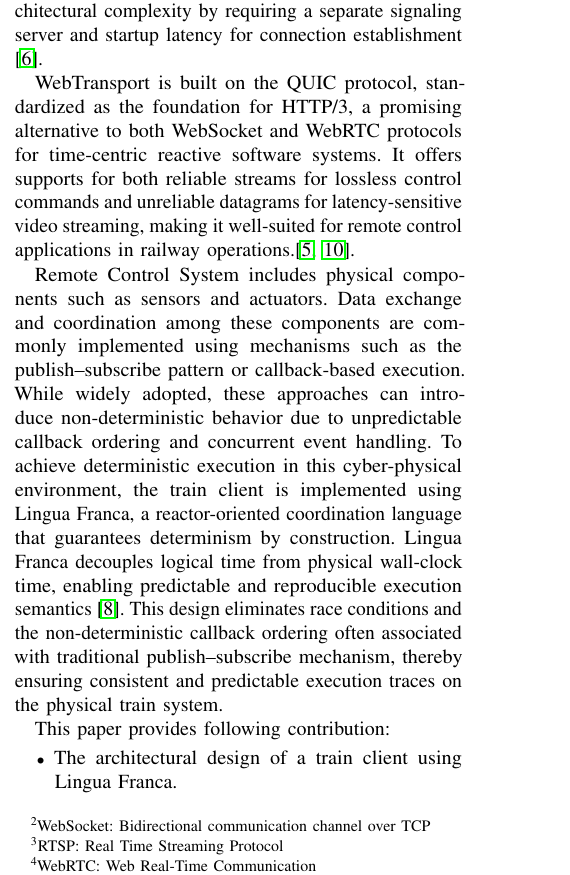
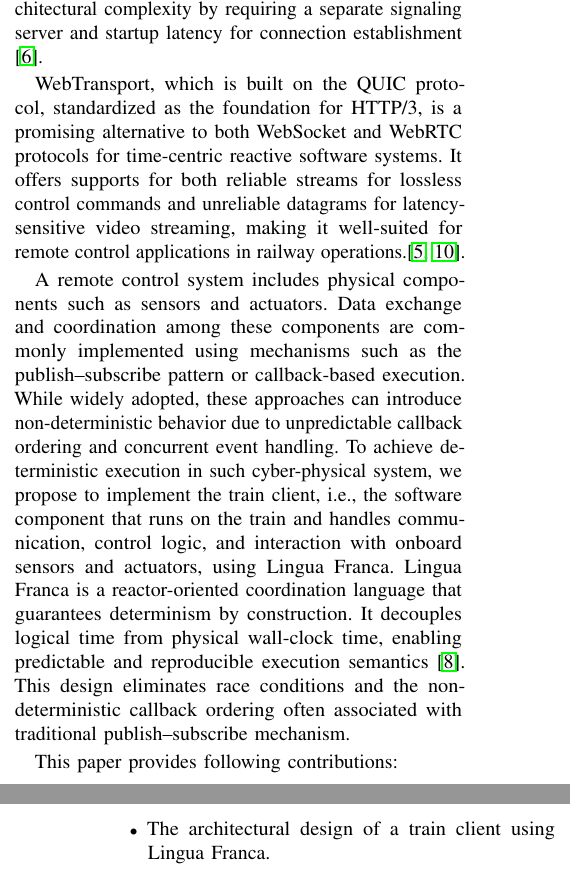
Before and after one commit to RajibTheKing/tcrs26, a LaTeX paper (main.tex, which reads section/introduction.tex): part of one column of page 1 of 5 before the commit and two parts of the columns of pages 1 and 2 of 5 after it, the two joined at a grey line, cut so that both start at the same text. Compiled offline with pdfLaTeX; a missing font is replaced by an installed copy or a similar font; a LaTeX package or settings file that is missing is left out.

Commit message:
Fix the abstract and introduction

```diff
--- a/section/introduction.tex
+++ b/section/introduction.tex
@@ -4,13 +4,12 @@
 
-    To fulfill this critical fallback role effectively, a remote control system must support two fundamental communication channels: one for transmitting control commands and another for streaming real-time video. In most existing teleoperated systems, control commands are typically transmitted using protocols such as MQTT\footnote{MQTT: Message Queuing Telemetry Transport} or WebSocket\footnote{WebSocket: Bidirectional communication channel over TCP}, while video streaming is handled by UDP-based protocols like RTSP\footnote{RTSP: Real Time Streaming Protocol} or WebRTC\footnote{WebRTC: Web Real-Time Communication} \cite{MejiasDZRAI24, SunTY25, FezeuCZDVBSNJRGZ26}.
-    TCP's strict in-order deliver causes Head-of-Line (HoL) blocking. A single lost packet stalls subsequent control commands until retransmission occurs, introducing unpredictable latency spikes \cite{Langley2017QUIC}. WebRTC, while designed for low-latency media streaming, add extra layer of architectural complexity by requiring a separate signaling server and startup latency for connection establishment \cite{Mejias2025QUICWebRTC}.
+    To fulfill this critical fallback role effectively, a remote control system must support two fundamental communication channels: one for transmitting control commands and another for streaming real-time video. In most existing teleoperated systems, control commands are typically transmitted using protocols such as MQTT\footnote{https://mqtt.org/} or WebSocket\footnote{https://websocket.org/}, while video streaming is handled by UDP-based protocols like RTSP\footnote{https://datatracker.ietf.org/doc/html/rfc7826} or WebRTC\footnote{https://webrtc.org/} \cite{MejiasDZRAI24, SunTY25, FezeuCZDVBSNJRGZ26}. TCP's strict in-order deliver causes Head-of-Line (HoL) blocking. A single lost packet stalls subsequent control commands until retransmission occurs, introducing unpredictable latency spikes \cite{Langley2017QUIC}. WebRTC, while designed for low-latency media streaming, add extra layer of architectural complexity by requiring a separate signaling server and startup latency for connection establishment \cite{Mejias2025QUICWebRTC}.
 
-    WebTransport is built on the QUIC protocol, standardized as the foundation for HTTP/3, a promising alternative to both WebSocket and WebRTC protocols for time-centric reactive software systems. It offers supports for both reliable streams for lossless control commands and unreliable datagrams for latency-sensitive video streaming, making it well-suited for remote control applications in railway operations.\cite{AmetLY25, rfc9000}.
+    WebTransport, which is built on the QUIC protocol, standardized as the foundation for HTTP/3, is a promising alternative to both WebSocket and WebRTC protocols for time-centric reactive software systems. It offers supports for both reliable streams for lossless control commands and unreliable datagrams for latency-sensitive video streaming, making it well-suited for remote control applications in railway operations.\cite{AmetLY25, rfc9000}.
 
-    Remote Control System includes physical components such as sensors and actuators. Data exchange and coordination among these components are commonly implemented using mechanisms such as the publish–subscribe pattern or callback-based execution. While widely adopted, these approaches can introduce non-deterministic behavior due to unpredictable callback ordering and concurrent event handling. To achieve deterministic execution in this cyber-physical environment, the train client is implemented using Lingua Franca, a reactor-oriented coordination language that guarantees determinism by construction. Lingua Franca decouples logical time from physical wall-clock time, enabling predictable and reproducible execution semantics \cite{LohstrohMBL21}. This design eliminates race conditions and the non-deterministic callback ordering often associated with traditional publish–subscribe mechanism, thereby ensuring consistent and predictable execution traces on the physical train system.
+    A remote control system includes physical components such as sensors and actuators. Data exchange and coordination among these components are commonly implemented using mechanisms such as the publish–subscribe pattern or callback-based execution. While widely adopted, these approaches can introduce non-deterministic behavior due to unpredictable callback ordering and concurrent event handling. To achieve deterministic execution in such cyber-physical system, we propose to implement the train client, i.e., the software component that runs on the train and handles communication, control logic, and interaction with onboard sensors and actuators, using Lingua Franca. Lingua Franca is a reactor-oriented coordination language that guarantees determinism by construction. It decouples logical time from physical wall-clock time, enabling predictable and reproducible execution semantics \cite{LohstrohMBL21}. This design eliminates race conditions and the non-deterministic callback ordering often associated with traditional publish–subscribe mechanism.
 
 
-    This paper provides following contribution:
+    This paper provides following contributions:
         \begin{itemize}
             \item The architectural design of a train client using Lingua Franca.
 
```
Also changed, not shown: section/abstract.tex (+1 -1 lines), section/introduction.tex (2 more changed lines).
